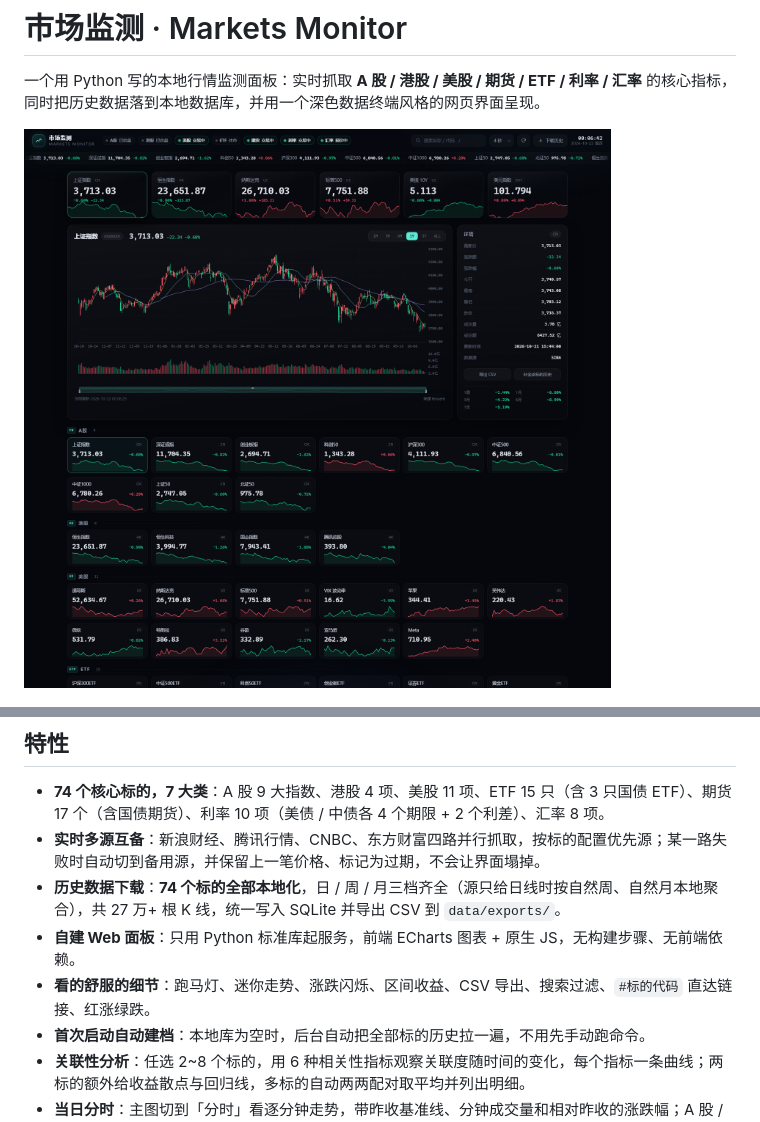
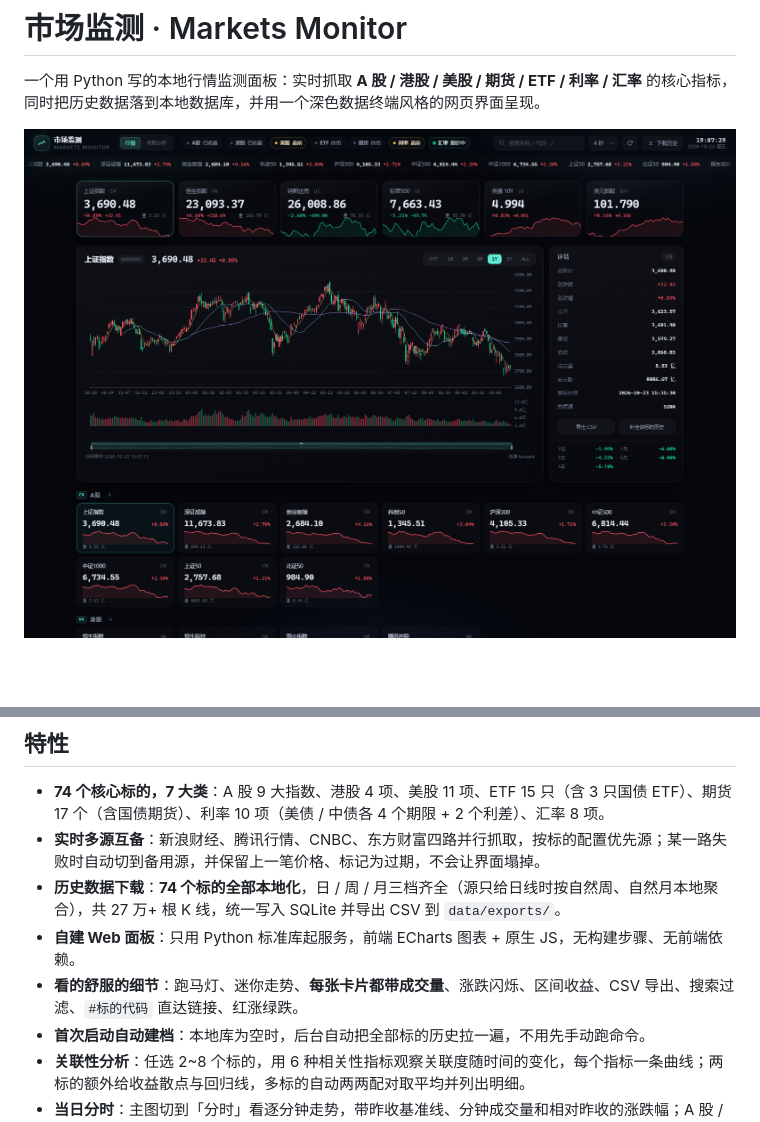
Before and after one commit to uninterestingfun/Market-Monitor, a Markdown page: README.md, 2 parts joined by grey strips. Drawn GitHub-style; pictures changed too: docs/preview.png; blank space fills up the shorter version.

```diff
--- a/README.md
+++ b/README.md
@@ -13,7 +13,7 @@
 - **实时多源互备**：新浪财经、腾讯行情、CNBC、东方财富四路并行抓取，按标的配置优先源；某一路失败时自动切到备用源，并保留上一笔价格、标记为过期，不会让界面塌掉。
 - **历史数据下载**：**74 个标的全部本地化**，日 / 周 / 月三档齐全（源只给日线时按自然周、自然月本地聚合），共 27 万+ 根 K 线，统一写入 SQLite 并导出 CSV 到 `data/exports/`。
 - **自建 Web 面板**：只用 Python 标准库起服务，前端 ECharts 图表 + 原生 JS，无构建步骤、无前端依赖。
-- **看的舒服的细节**：跑马灯、迷你走势、涨跌闪烁、区间收益、CSV 导出、搜索过滤、`#标的代码` 直达链接、红涨绿跌。
+- **看的舒服的细节**：跑马灯、迷你走势、**每张卡片都带成交量**、涨跌闪烁、区间收益、CSV 导出、搜索过滤、`#标的代码` 直达链接、红涨绿跌。
 - **首次启动自动建档**：本地库为空时，后台自动把全部标的历史拉一遍，不用先手动跑命令。
 - **关联性分析**：任选 2~8 个标的，用 6 种相关性指标观察关联度随时间的变化，每个指标一条曲线；两标的额外给收益散点与回归线，多标的自动两两配对取平均并列出明细。
 - **当日分时**：主图切到「分时」看逐分钟走势，带昨收基准线、分钟成交量和相对昨收的涨跌幅；A 股 / ETF / 港股 / 美股 / 期货 / 汇率按各自交易时段展示。
```
Also changed, not shown: release/README.md (+1 -1 lines), 3 other files.
